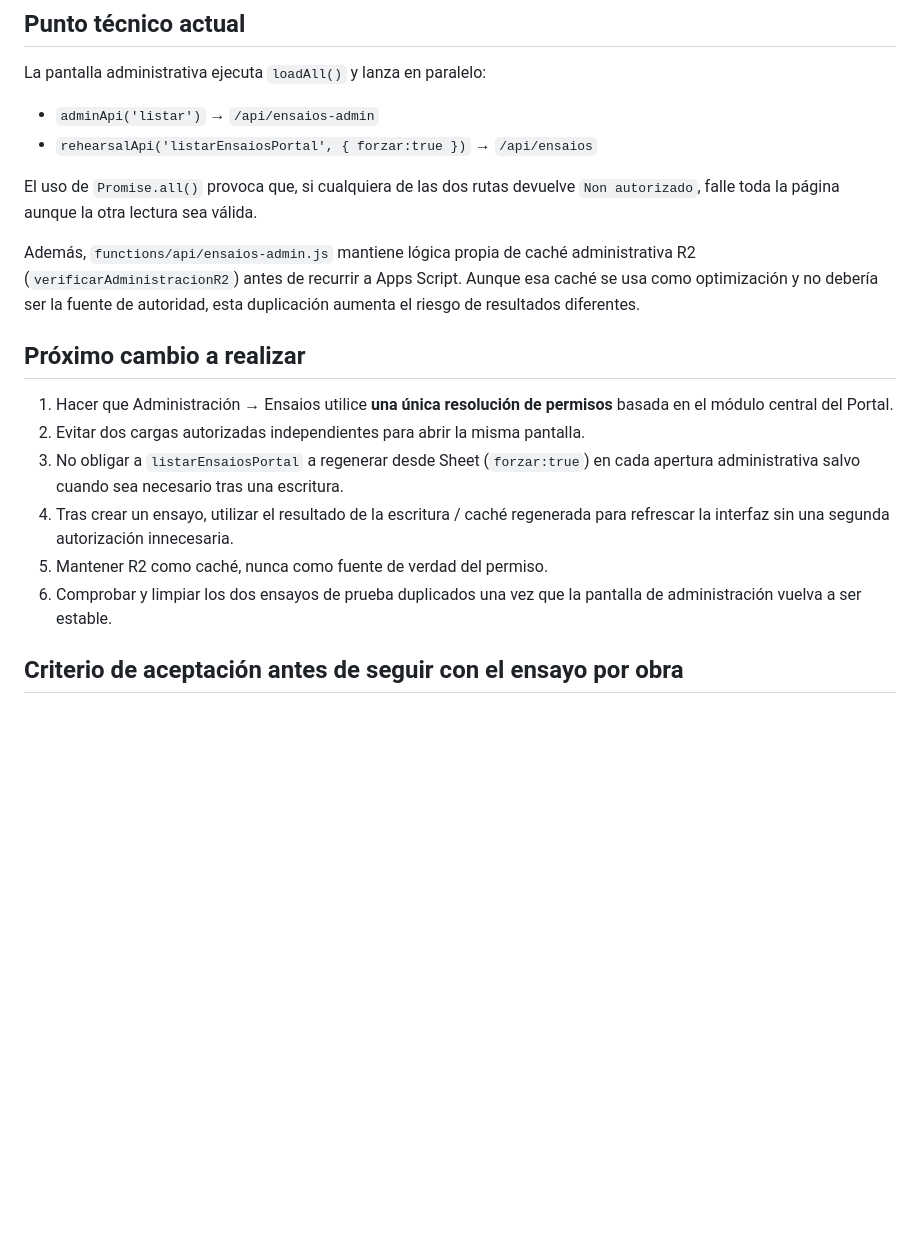
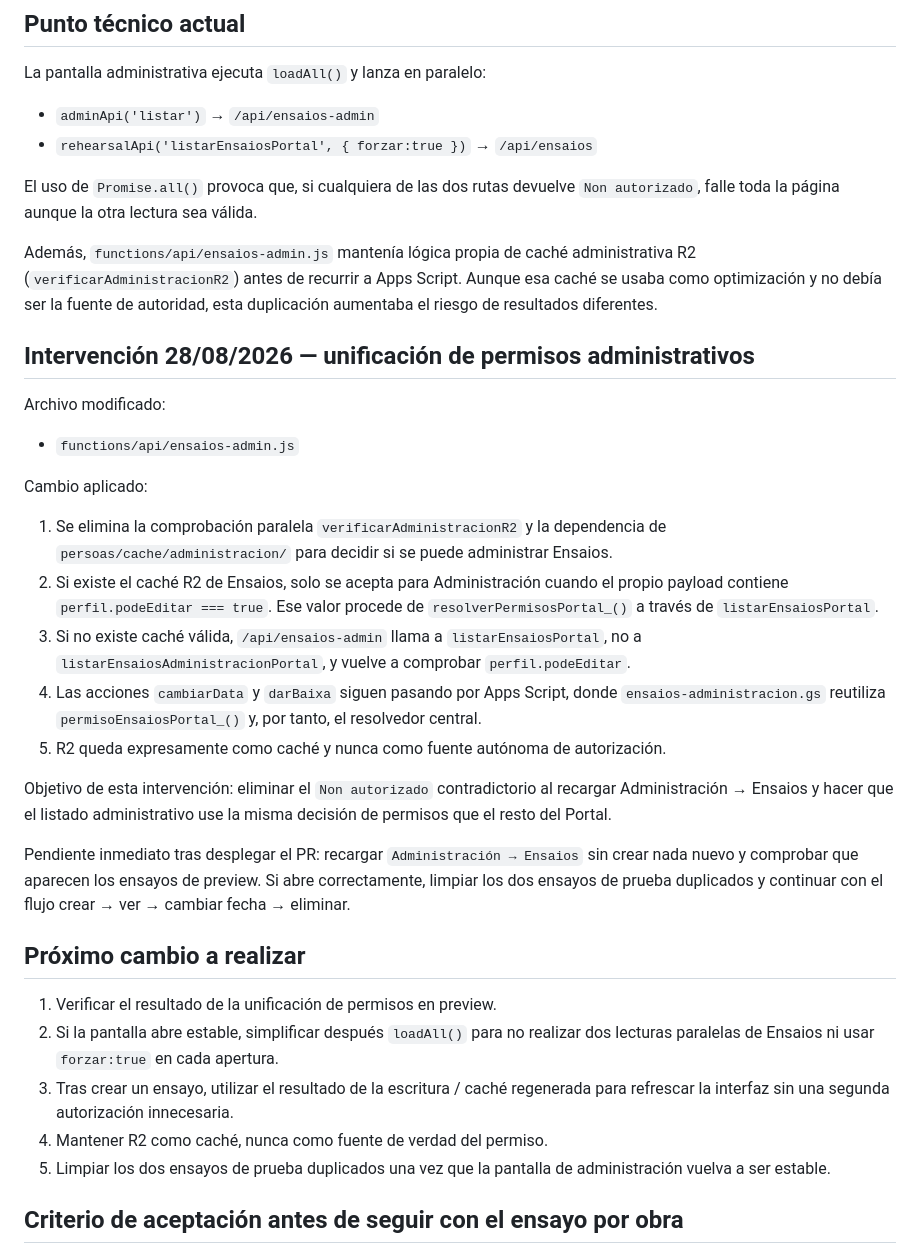
Before and after one commit to coralpolifonicapontevedra-coder/scpp-web, a Markdown page: docs/framework-scpp/BITACORA_ENSAIOS.md, the part around the change. Rendered like a GitHub page; blank space fills up the shorter version.

Commit message:
docs(ensaios): registrar unificación de permisos

```diff
--- a/docs/framework-scpp/BITACORA_ENSAIOS.md
+++ b/docs/framework-scpp/BITACORA_ENSAIOS.md
@@ -101,16 +101,33 @@ La pantalla administrativa ejecuta `loadAll()` y lanza en paralelo:
 
 El uso de `Promise.all()` provoca que, si cualquiera de las dos rutas devuelve `Non autorizado`, falle toda la página aunque la otra lectura sea válida.
 
-Además, `functions/api/ensaios-admin.js` mantiene lógica propia de caché administrativa R2 (`verificarAdministracionR2`) antes de recurrir a Apps Script. Aunque esa caché se usa como optimización y no debería ser la fuente de autoridad, esta duplicación aumenta el riesgo de resultados diferentes.
+Además, `functions/api/ensaios-admin.js` mantenía lógica propia de caché administrativa R2 (`verificarAdministracionR2`) antes de recurrir a Apps Script. Aunque esa caché se usaba como optimización y no debía ser la fuente de autoridad, esta duplicación aumentaba el riesgo de resultados diferentes.
+
+## Intervención 28/08/2026 — unificación de permisos administrativos
+
+Archivo modificado:
+
+- `functions/api/ensaios-admin.js`
+
+Cambio aplicado:
+
+1. Se elimina la comprobación paralela `verificarAdministracionR2` y la dependencia de `persoas/cache/administracion/` para decidir si se puede administrar Ensaios.
+2. Si existe el caché R2 de Ensaios, solo se acepta para Administración cuando el propio payload contiene `perfil.podeEditar === true`. Ese valor procede de `resolverPermisosPortal_()` a través de `listarEnsaiosPortal`.
+3. Si no existe caché válida, `/api/ensaios-admin` llama a `listarEnsaiosPortal`, no a `listarEnsaiosAdministracionPortal`, y vuelve a comprobar `perfil.podeEditar`.
+4. Las acciones `cambiarData` y `darBaixa` siguen pasando por Apps Script, donde `ensaios-administracion.gs` reutiliza `permisoEnsaiosPortal_()` y, por tanto, el resolvedor central.
+5. R2 queda expresamente como caché y nunca como fuente autónoma de autorización.
+
+Objetivo de esta intervención: eliminar el `Non autorizado` contradictorio al recargar Administración → Ensaios y hacer que el listado administrativo use la misma decisión de permisos que el resto del Portal.
+
+Pendiente inmediato tras desplegar el PR: recargar `Administración → Ensaios` sin crear nada nuevo y comprobar que aparecen los ensayos de preview. Si abre correctamente, limpiar los dos ensayos de prueba duplicados y continuar con el flujo crear → ver → cambiar fecha → eliminar.
 
 ## Próximo cambio a realizar
 
-1. Hacer que Administración → Ensaios utilice **una única resolución de permisos** basada en el módulo central del Portal.
-2. Evitar dos cargas autorizadas independientes para abrir la misma pantalla.
-3. No obligar a `listarEnsaiosPortal` a regenerar desde Sheet (`forzar:true`) en cada apertura administrativa salvo cuando sea necesario tras una escritura.
-4. Tras crear un ensayo, utilizar el resultado de la escritura / caché regenerada para refrescar la interfaz sin una segunda autorización innecesaria.
-5. Mantener R2 como caché, nunca como fuente de verdad del permiso.
-6. Comprobar y limpiar los dos ensayos de prueba duplicados una vez que la pantalla de administración vuelva a ser estable.
+1. Verificar el resultado de la unificación de permisos en preview.
+2. Si la pantalla abre estable, simplificar después `loadAll()` para no realizar dos lecturas paralelas de Ensaios ni usar `forzar:true` en cada apertura.
+3. Tras crear un ensayo, utilizar el resultado de la escritura / caché regenerada para refrescar la interfaz sin una segunda autorización innecesaria.
+4. Mantener R2 como caché, nunca como fuente de verdad del permiso.
+5. Limpiar los dos ensayos de prueba duplicados una vez que la pantalla de administración vuelva a ser estable.
 
 ## Criterio de aceptación antes de seguir con el ensayo por obra
 
```
